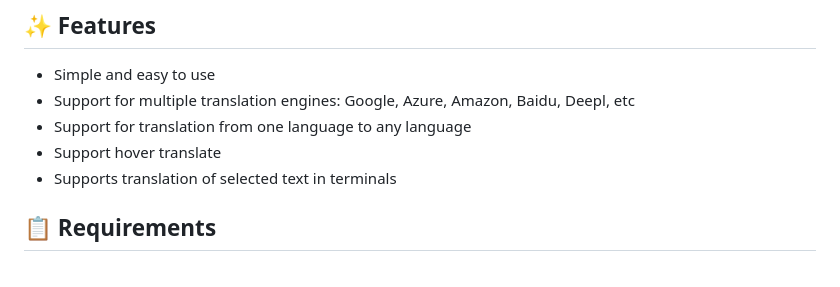
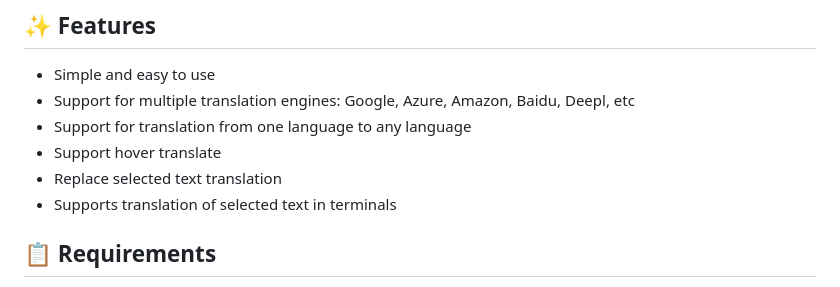
Before and after one commit to yxw007/vscode-translate-next, a Markdown page: README.md, the part around one of its changes. Drawn GitHub-style.

```diff
--- a/README.md
+++ b/README.md
@@ -14,6 +14,7 @@ Every programmer must have a vscode translation plugin artifact, it allows you t
 - Support for multiple translation engines: Google, Azure, Amazon, Baidu, Deepl, etc
 - Support for translation from one language to any language
 - Support hover translate
+- Replace selected text translation
 - Supports translation of selected text in terminals
 
 ## 📋 Requirements
```
Also changed, not shown: other parts of README.md (+16 -0 lines), CHANGELOG.md (+12 -0 lines), README_zh-CN.md (+17 -0 lines), assets/images/add-cache-time.png (added), assets/images/click-bottom-translate-bar.gif (added), assets/images/custom-feature.png (added), assets/images/right-click-translate.gif (added), 1 other file.
